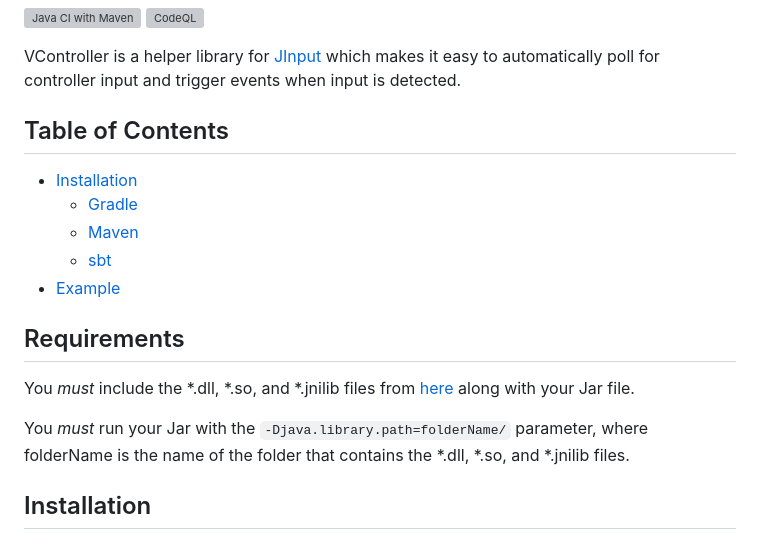
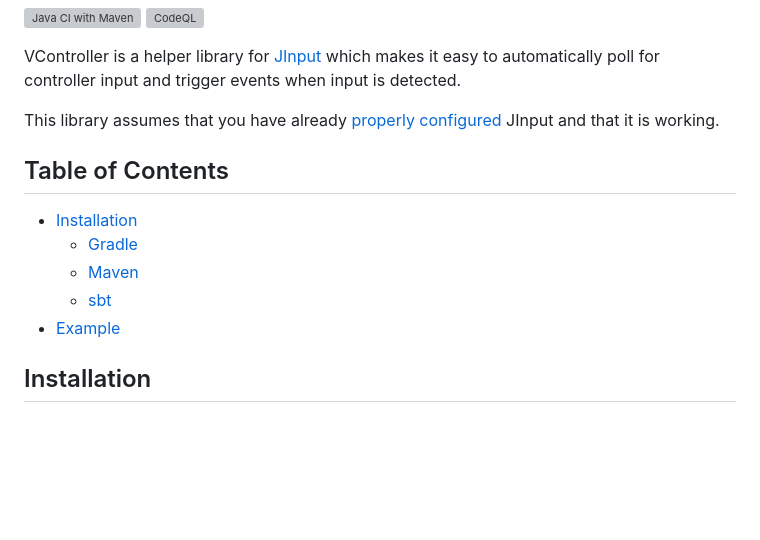
Before and after one commit to Valkryst/VController, a Markdown page: README.MD, the part around the change. Rendered like a GitHub page; blank space fills up the shorter version; grey boxes are pictures that could not be loaded.

Commit message:
Remove `Requirements` section

```diff
--- a/README.MD
+++ b/README.MD
@@ -3,6 +3,8 @@
 
 VController is a helper library for [JInput](https://github.com/jinput/jinput) which makes it easy to automatically
 poll for controller input and trigger events when input is detected.
+
+This library assumes that you have already [properly configured](https://jinput.github.io/jinput/) JInput and that it is working.
 
 ## Table of Contents
 
@@ -11,12 +13,6 @@ poll for controller input and trigger events when input is detected.
     * [Maven](https://github.com/Valkryst/VController#-maven)
     * [sbt](https://github.com/Valkryst/VController#-scala-sbt)
 * [Example](https://github.com/Valkryst/VController#example)
-
-## Requirements
-
-You *must* include the *.dll, *.so, and *.jnilib files from [here](http://ci.newdawnsoftware.com/job/JInput/lastBuild/artifact/dist/) along with your Jar file.
-
-You *must* run your Jar with the `-Djava.library.path=folderName/` parameter, where folderName is the name of the folder that contains the *.dll, *.so, and *.jnilib files.
 
 ## Installation
 
```
